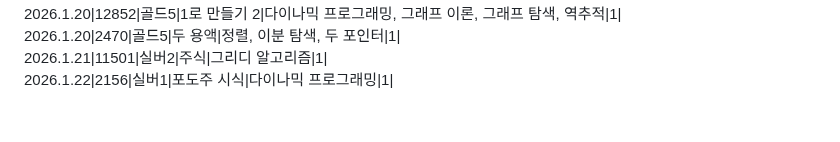
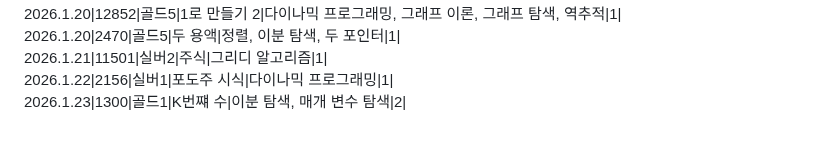
Before and after one commit to SiRyus1111/Baek-Joon, a Markdown page: README.md, the part around the change. GitHub-like rendering.

Commit message:
리드미에 26.1.23 문제 내역 추가

```diff
--- a/README.md
+++ b/README.md
@@ -79,3 +79,4 @@ C++,C# 문법도 익히기.
 2026.1.20|2470|골드5|두 용액|정렬, 이분 탐색, 두 포인터|1|
 2026.1.21|11501|실버2|주식|그리디 알고리즘|1|
 2026.1.22|2156|실버1|포도주 시식|다이나믹 프로그래밍|1|
+2026.1.23|1300|골드1|K번쨰 수|이분 탐색, 매개 변수 탐색|2|
```
